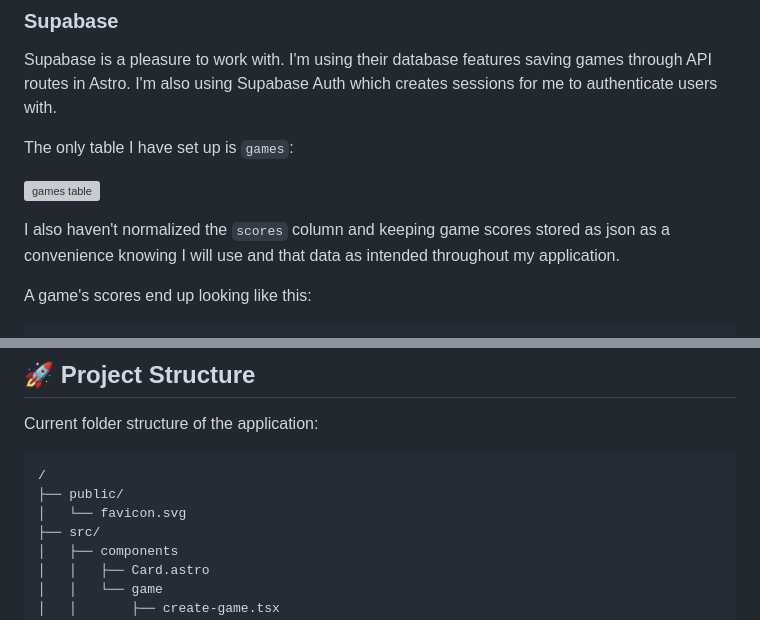
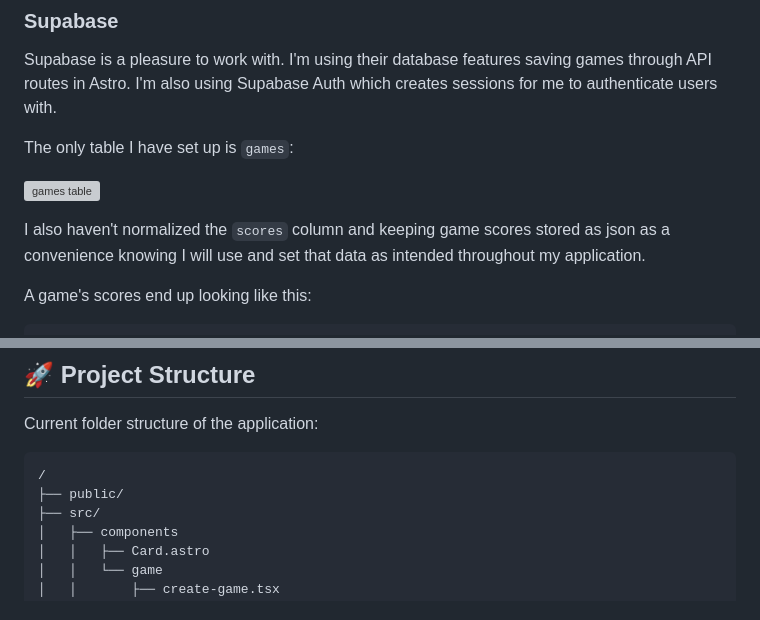
Before and after one commit to zacjones93/greedy-app-astro, a Markdown page: README.md, 2 parts joined by grey strips. Drawn GitHub-style; grey boxes are pictures that could not be loaded.

````diff
--- a/README.md
+++ b/README.md
@@ -83,7 +83,7 @@ The only table I have set up is `games`:
 
 ![games table](https://github.com/zacjones93/greedy-app-astro/assets/6188161/b5d5ad4e-df2e-4e9d-8bd8-29a5309f905f)
 
-I also haven't normalized the `scores` column and keeping game scores stored as json as a convenience knowing I will use and that data as intended throughout my application.
+I also haven't normalized the `scores` column and keeping game scores stored as json as a convenience knowing I will use and set that data as intended throughout my application.
 
 A game's scores end up looking like this:
 
@@ -106,7 +106,6 @@ Current folder structure of the application:
 ```
 /
 ├── public/
-│   └── favicon.svg
 ├── src/
 │   ├── components
 │   │   ├── Card.astro
````
